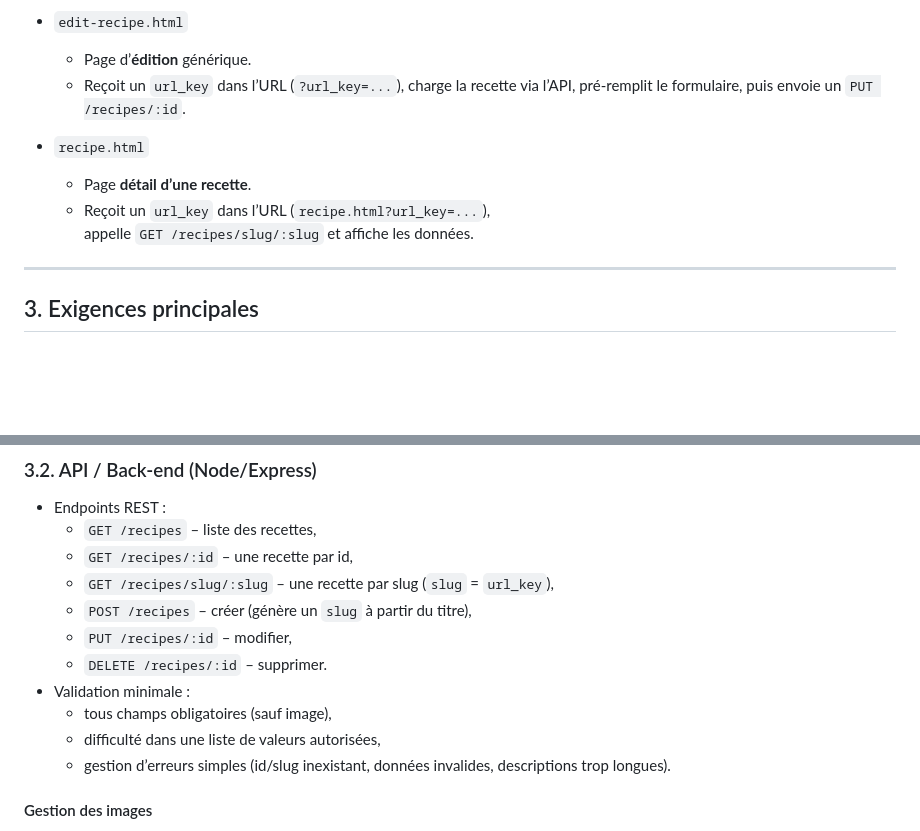
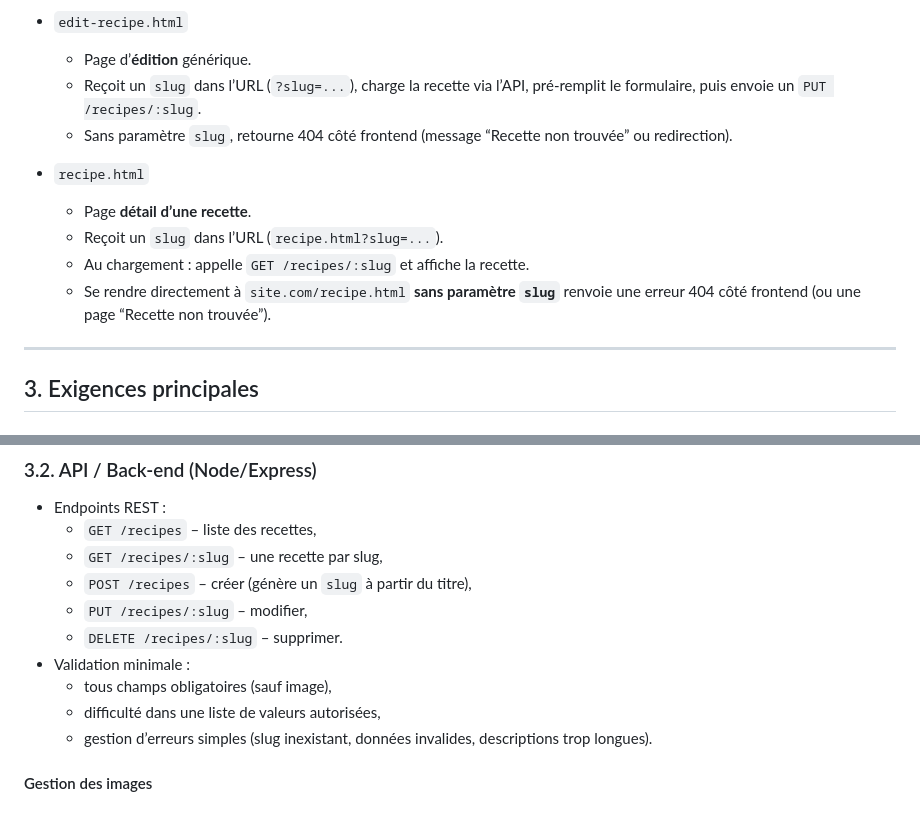
Before and after one commit to emmy-villard/grimoire-de-cuisine, a Markdown page: docs/specifications.md, 2 parts joined by grey strips. Rendered like a GitHub page; blank space fills up the shorter version.

Commit message:
doc: switch recipes API to slug in specs

```diff
--- a/docs/specifications.md
+++ b/docs/specifications.md
@@ -25,13 +25,15 @@ Le contenu (liste, détail, etc.) est rempli côté navigateur avec du JavaScrip
 
 - `edit-recipe.html`
   - Page d’**édition** générique.
-  - Reçoit un `url_key` dans l’URL (`?url_key=...`),
-    charge la recette via l’API, pré-remplit le formulaire, puis envoie un `PUT /recipes/:id`.
+  - Reçoit un `slug` dans l’URL (`?slug=...`),
+    charge la recette via l’API, pré-remplit le formulaire, puis envoie un `PUT /recipes/:slug`.
+  - Sans paramètre `slug`, retourne 404 côté frontend (message “Recette non trouvée” ou redirection).
 
 - `recipe.html`
   - Page **détail d’une recette**.
-  - Reçoit un `url_key` dans l’URL (`recipe.html?url_key=...`),
-    appelle `GET /recipes/slug/:slug` et affiche les données.
+  - Reçoit un `slug` dans l’URL (`recipe.html?slug=...`).
+  - Au chargement : appelle `GET /recipes/:slug` et affiche la recette.
+  - Se rendre directement à `site.com/recipe.html` **sans paramètre `slug`** renvoie une erreur 404 côté frontend (ou une page “Recette non trouvée”).
 
 ---
 
@@ -56,15 +58,14 @@ Le contenu (liste, détail, etc.) est rempli côté navigateur avec du JavaScrip
 
 - Endpoints REST :
   - `GET /recipes` – liste des recettes,
-  - `GET /recipes/:id` – une recette par id,
-  - `GET /recipes/slug/:slug` – une recette par slug (`slug` = `url_key`),
+  - `GET /recipes/:slug` – une recette par slug,
   - `POST /recipes` – créer (génère un `slug` à partir du titre),
-  - `PUT /recipes/:id` – modifier,
-  - `DELETE /recipes/:id` – supprimer.
+  - `PUT /recipes/:slug` – modifier,
+  - `DELETE /recipes/:slug` – supprimer.
 - Validation minimale :
   - tous champs obligatoires (sauf image),
   - difficulté dans une liste de valeurs autorisées,
-  - gestion d’erreurs simples (id/slug inexistant, données invalides, descriptions trop longues).
+  - gestion d’erreurs simples (slug inexistant, données invalides, descriptions trop longues).
 
 #### Gestion des images
 
```
